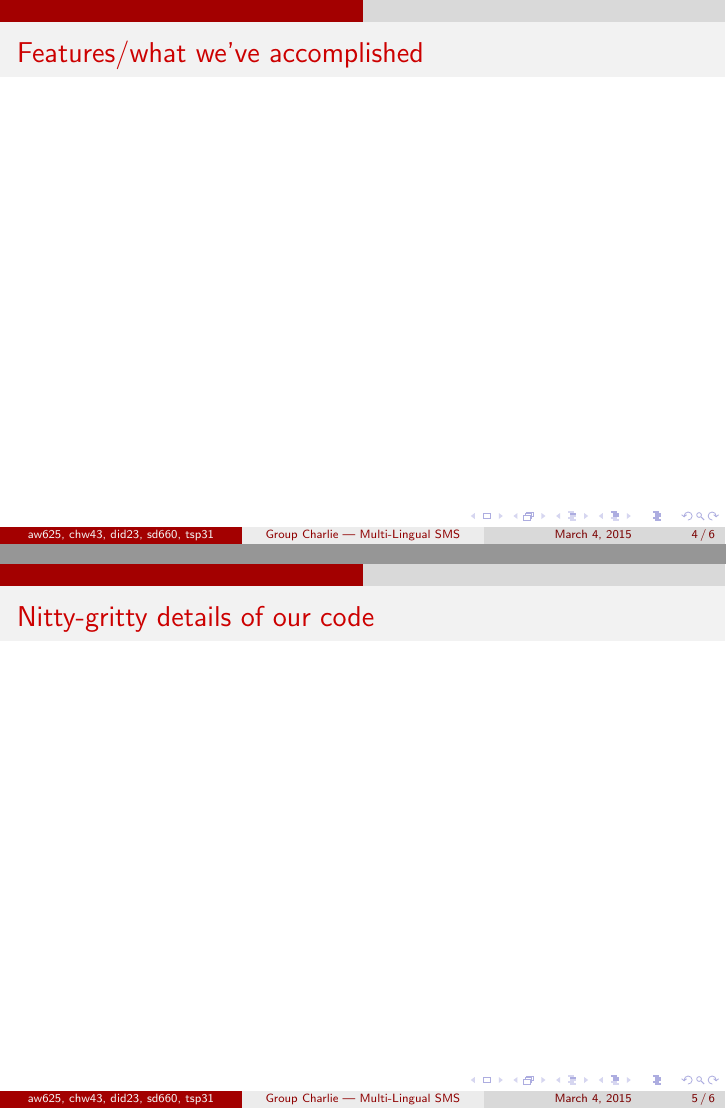
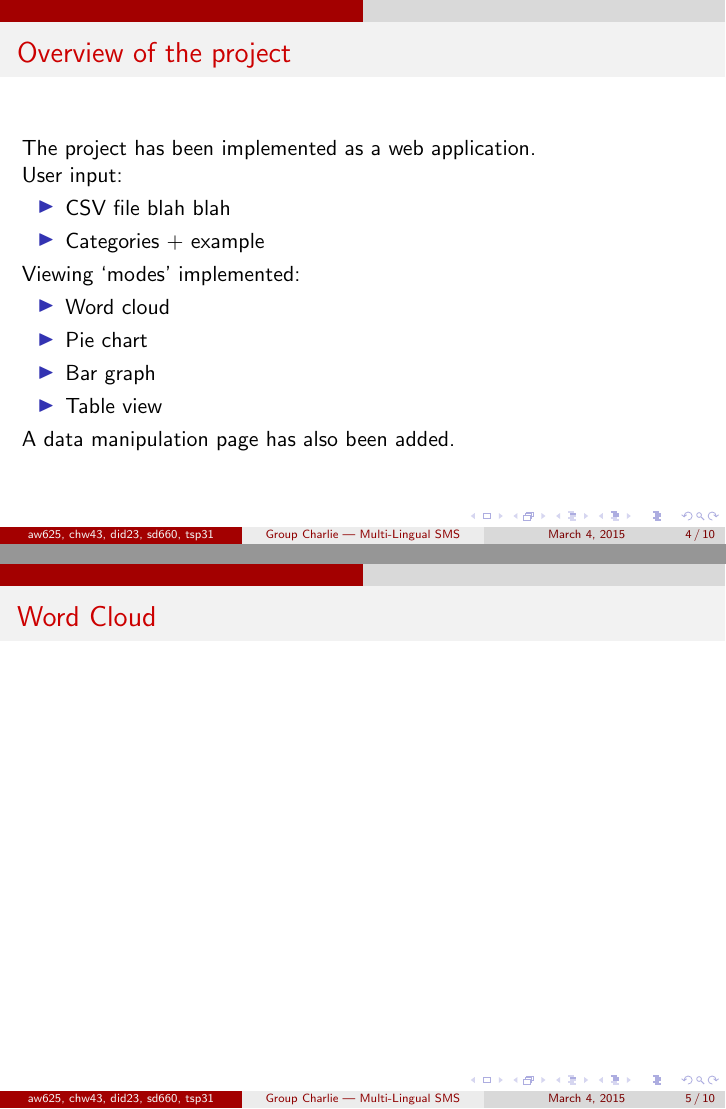
Before and after one commit to chwangaa/Charlie, LaTeX slides (presentation/pres.tex): pages 12 and 13 of 14 before the commit and pages 21 and 22 of 27 after it, joined at a grey line. Compiled offline with pdfLaTeX.

Commit message:
Added more skeleton slides

```diff
--- a/presentation/pres.tex
+++ b/presentation/pres.tex
@@ -38,8 +38,26 @@
 \end{frame}
 
 \begin{frame}
-\frametitle{Features/what we've accomplished}
+\setbeamertemplate{itemize items}[triangle]
+\frametitle{Overview of the project}
+The project has been implemented as a web application.\\
+\pause
+User input:
+\pause
+\begin{itemize}[<+->]
+\item CSV file blah blah
+\item Categories + example
+\end{itemize}
+\onslide<+->{Viewing `modes' implemented:}
+\begin{itemize}[<+->]
+\item Word cloud
+\item Pie chart
+\item Bar graph
+\item Table view
+\end{itemize}
+\onslide<+->{A data manipulation page has also been added.}
 \end{frame}
 
 \begin{frame}
-\frametitle{Nitty-gritty details of our code}
+\frametitle{Word Cloud}
+\end{frame}
```
Also changed, not shown: presentation/pres.pdf, presentation/pres.tex (15 more changed lines).
